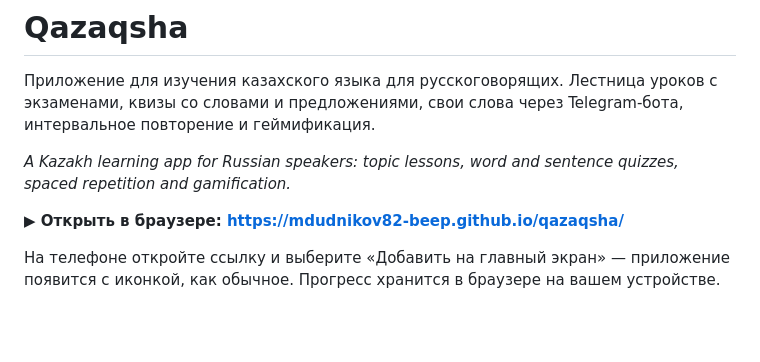
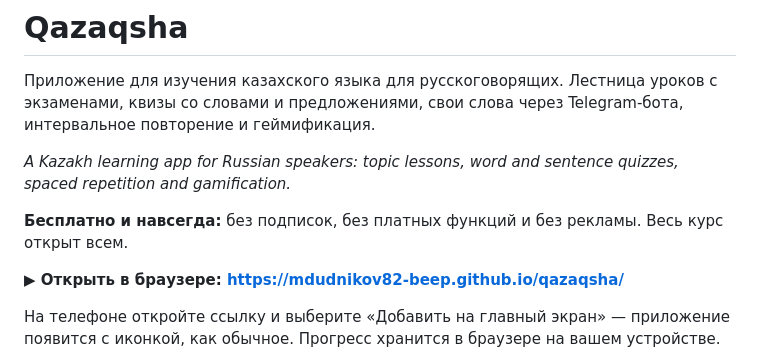
Before and after one commit to mdudnikov82-beep/qazaqsha, a Markdown page: README.md, the part around the change. Rendered like a GitHub page; blank space fills up the shorter version.

Commit message:
README: free forever, no subscriptions or ads
Co-Authored-By: Claude Opus 5.5 <noreply@anthropic.com>

```diff
--- a/README.md
+++ b/README.md
@@ -6,6 +6,9 @@ Telegram-бота, интервальное повторение и геймиф
 
 *A Kazakh learning app for Russian speakers: topic lessons, word and sentence
 quizzes, spaced repetition and gamification.*
+
+**Бесплатно и навсегда:** без подписок, без платных функций и без рекламы.
+Весь курс открыт всем.
 
 **▶ Открыть в браузере: https://mdudnikov82-beep.github.io/qazaqsha/**
 
```
